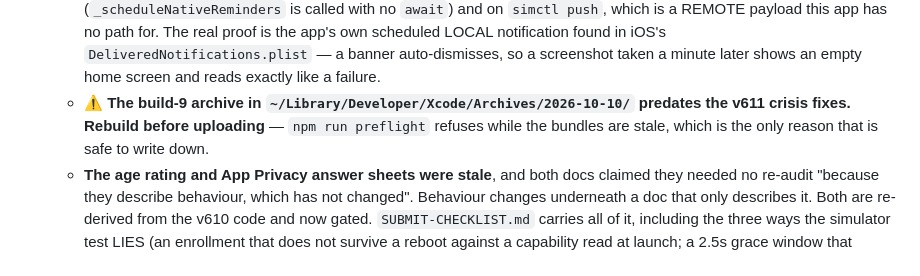
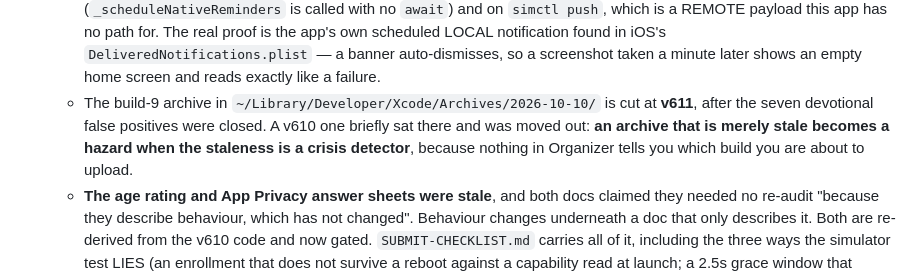
Before and after one commit to alfredjohn200101/ToTry, a Markdown page: CLAUDE.md, the part around the change. Drawn GitHub-style.

```diff
--- a/CLAUDE.md
+++ b/CLAUDE.md
@@ -1428,9 +1428,10 @@ it looks vibe coded"*. Apple's **system and craft**; ToTry's **voice**. In short
      own scheduled LOCAL notification found in iOS's `DeliveredNotifications.plist` — a banner
      auto-dismisses, so a screenshot taken a minute later shows an empty home screen and reads exactly
      like a failure.
-   - ⚠️ **The build-9 archive in `~/Library/Developer/Xcode/Archives/2026-10-10/` predates the v611
-     crisis fixes. Rebuild before uploading** — `npm run preflight` refuses while the bundles are
-     stale, which is the only reason that is safe to write down.
+   - The build-9 archive in `~/Library/Developer/Xcode/Archives/2026-10-10/` is cut at **v611**,
+     after the seven devotional false positives were closed. A v610 one briefly sat there and was
+     moved out: **an archive that is merely stale becomes a hazard when the staleness is a crisis
+     detector**, because nothing in Organizer tells you which build you are about to upload.
    - **The age rating and App Privacy answer sheets were stale**, and both docs claimed they needed
      no re-audit "because they describe behaviour, which has not changed". Behaviour changes
      underneath a doc that only describes it. Both are re-derived from the v610 code and now gated.
```
Also changed, not shown: SUBMIT-CHECKLIST.md (+9 -9 lines).
